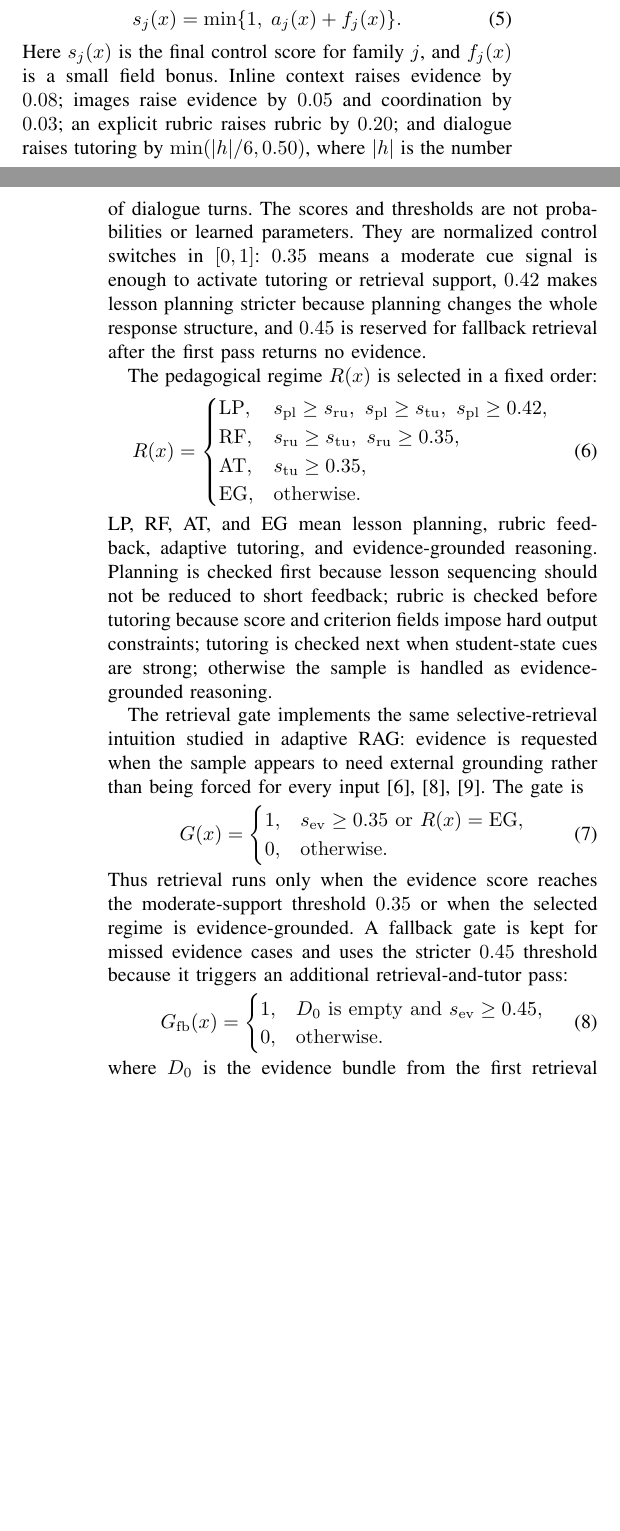
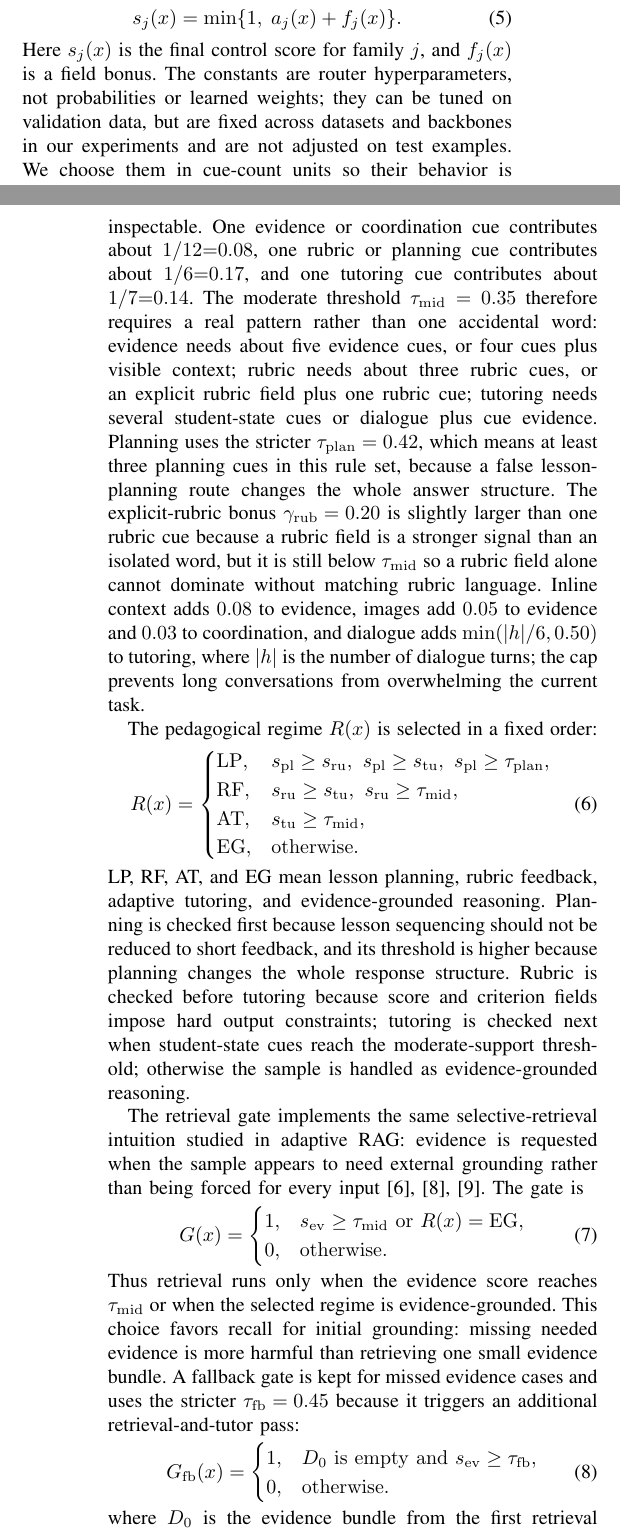
Before and after one commit to CatfishW/MultiAgentOL, a LaTeX paper (main_smc.tex): two parts of the columns of pages 2 and 3 of 6, joined at a grey line, cut so that both start at the same text, the shorter picture padded with empty space. Compiled offline with pdfLaTeX.

Commit message:
Justify router hyperparameters

```diff
--- a/main_smc.tex
+++ b/main_smc.tex
@@ -136,33 +136,33 @@ where $|W_j|$ is the number of cues in family $j$. This score is then adjusted b
 \begin{equation}
 s_j(x)=\min\{1,\;a_j(x)+f_j(x)\}.
 \end{equation}
-Here $s_j(x)$ is the final control score for family $j$, and $f_j(x)$ is a small field bonus. Inline context raises evidence by $0.08$; images raise evidence by $0.05$ and coordination by $0.03$; an explicit rubric raises rubric by $0.20$; and dialogue raises tutoring by $\min(|h|/6,0.50)$, where $|h|$ is the number of dialogue turns. The scores and thresholds are not probabilities or learned parameters. They are normalized control switches in $[0,1]$: $0.35$ means a moderate cue signal is enough to activate tutoring or retrieval support, $0.42$ makes lesson planning stricter because planning changes the whole response structure, and $0.45$ is reserved for fallback retrieval after the first pass returns no evidence.
+Here $s_j(x)$ is the final control score for family $j$, and $f_j(x)$ is a field bonus. The constants are router hyperparameters, not probabilities or learned weights; they can be tuned on validation data, but are fixed across datasets and backbones in our experiments and are not adjusted on test examples. We choose them in cue-count units so their behavior is inspectable. One evidence or coordination cue contributes about $1/12{=}0.08$, one rubric or planning cue contributes about $1/6{=}0.17$, and one tutoring cue contributes about $1/7{=}0.14$. The moderate threshold $\tau_{\rm mid}=0.35$ therefore requires a real pattern rather than one accidental word: evidence needs about five evidence cues, or four cues plus visible context; rubric needs about three rubric cues, or an explicit rubric field plus one rubric cue; tutoring needs several student-state cues or dialogue plus cue evidence. Planning uses the stricter $\tau_{\rm plan}=0.42$, which means at least three planning cues in this rule set, because a false lesson-planning route changes the whole answer structure. The explicit-rubric bonus $\gamma_{\rm rub}=0.20$ is slightly larger than one rubric cue because a rubric field is a stronger signal than an isolated word, but it is still below $\tau_{\rm mid}$ so a rubric field alone cannot dominate without matching rubric language. Inline context adds $0.08$ to evidence, images add $0.05$ to evidence and $0.03$ to coordination, and dialogue adds $\min(|h|/6,0.50)$ to tutoring, where $|h|$ is the number of dialogue turns; the cap prevents long conversations from overwhelming the current task.
 
 The pedagogical regime $R(x)$ is selected in a fixed order:
 \begin{equation}
 R(x)=
 \begin{cases}
-\mathrm{LP}, & s_{\rm pl}\ge s_{\rm ru},\ s_{\rm pl}\ge s_{\rm tu},\ s_{\rm pl}\ge0.42,\\
-\mathrm{RF}, & s_{\rm ru}\ge s_{\rm tu},\ s_{\rm ru}\ge0.35,\\
-\mathrm{AT}, & s_{\rm tu}\ge 0.35,\\
+\mathrm{LP}, & s_{\rm pl}\ge s_{\rm ru},\ s_{\rm pl}\ge s_{\rm tu},\ s_{\rm pl}\ge\tau_{\rm plan},\\
+\mathrm{RF}, & s_{\rm ru}\ge s_{\rm tu},\ s_{\rm ru}\ge\tau_{\rm mid},\\
+\mathrm{AT}, & s_{\rm tu}\ge \tau_{\rm mid},\\
 \mathrm{EG}, & \mathrm{otherwise}.
 \end{cases}
 \end{equation}
-LP, RF, AT, and EG mean lesson planning, rubric feedback, adaptive tutoring, and evidence-grounded reasoning. Planning is checked first because lesson sequencing should not be reduced to short feedback; rubric is checked before tutoring because score and criterion fields impose hard output constraints; tutoring is checked next when student-state cues are strong; otherwise the sample is handled as evidence-grounded reasoning.
+LP, RF, AT, and EG mean lesson planning, rubric feedback, adaptive tutoring, and evidence-grounded reasoning. Planning is checked first because lesson sequencing should not be reduced to short feedback, and its threshold is higher because planning changes the whole response structure. Rubric is checked before tutoring because score and criterion fields impose hard output constraints; tutoring is checked next when student-state cues reach the moderate-support threshold; otherwise the sample is handled as evidence-grounded reasoning.
 
 The retrieval gate implements the same selective-retrieval intuition studied in adaptive RAG: evidence is requested when the sample appears to need external grounding rather than being forced for every input~\cite{asai2024selfrag,jeong2024adaptiverag,wang2026targ}. The gate is
 \begin{equation}
 G(x)=
 \begin{cases}
-1, & s_{\rm ev}\ge 0.35\ \mathrm{or}\ R(x)=\mathrm{EG},\\
+1, & s_{\rm ev}\ge \tau_{\rm mid}\ \mathrm{or}\ R(x)=\mathrm{EG},\\
 0, & \mathrm{otherwise}.
 \end{cases}
 \end{equation}
-Thus retrieval runs only when the evidence score reaches the moderate-support threshold $0.35$ or when the selected regime is evidence-grounded. A fallback gate is kept for missed evidence cases and uses the stricter $0.45$ threshold because it triggers an additional retrieval-and-tutor pass:
+Thus retrieval runs only when the evidence score reaches $\tau_{\rm mid}$ or when the selected regime is evidence-grounded. This choice favors recall for initial grounding: missing needed evidence is more harmful than retrieving one small evidence bundle. A fallback gate is kept for missed evidence cases and uses the stricter $\tau_{\rm fb}=0.45$ because it triggers an additional retrieval-and-tutor pass:
 \begin{equation}
 G_{\rm fb}(x)=
 \begin{cases}
-1, & D_0\ \mathrm{is\ empty\ and}\ s_{\rm ev}\ge 0.45,\\
+1, & D_0\ \mathrm{is\ empty\ and}\ s_{\rm ev}\ge \tau_{\rm fb},\\
 0, & \mathrm{otherwise}.
 \end{cases}
 \end{equation}
```
Also changed, not shown: main_smc.pdf.
